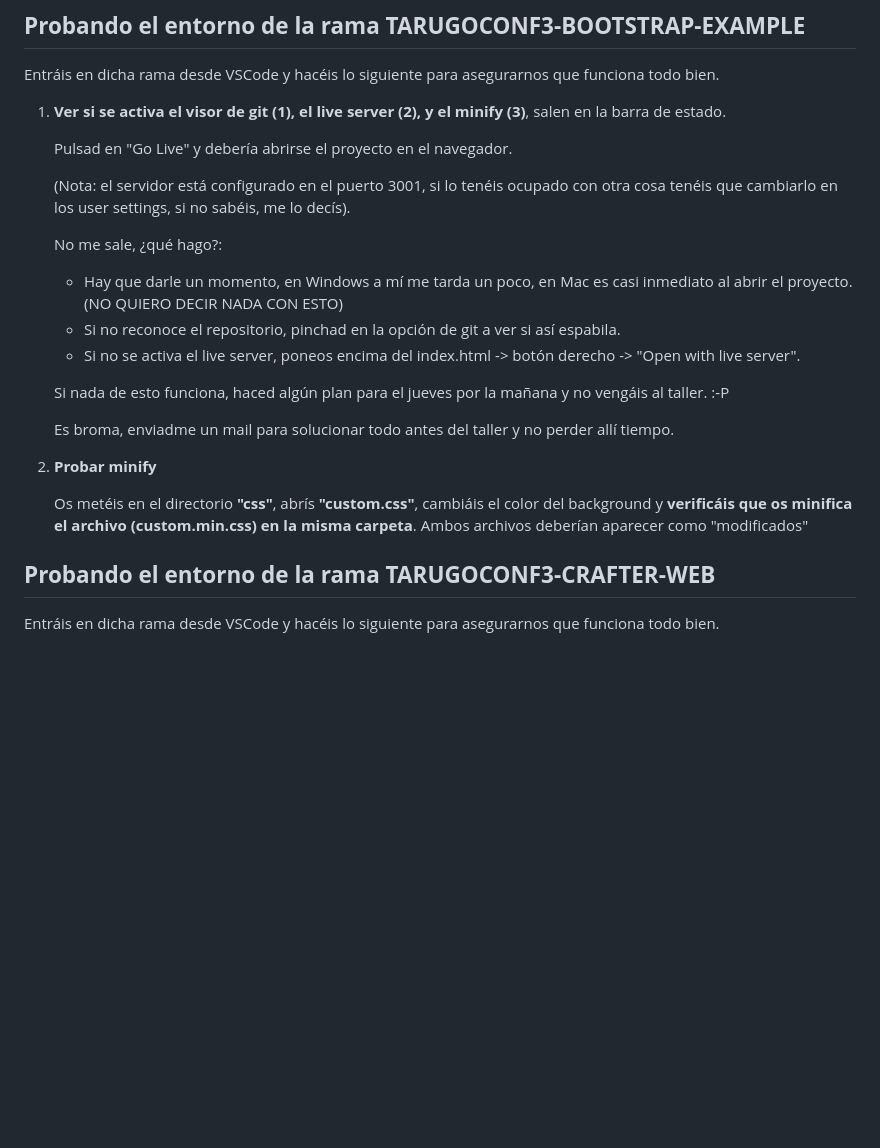
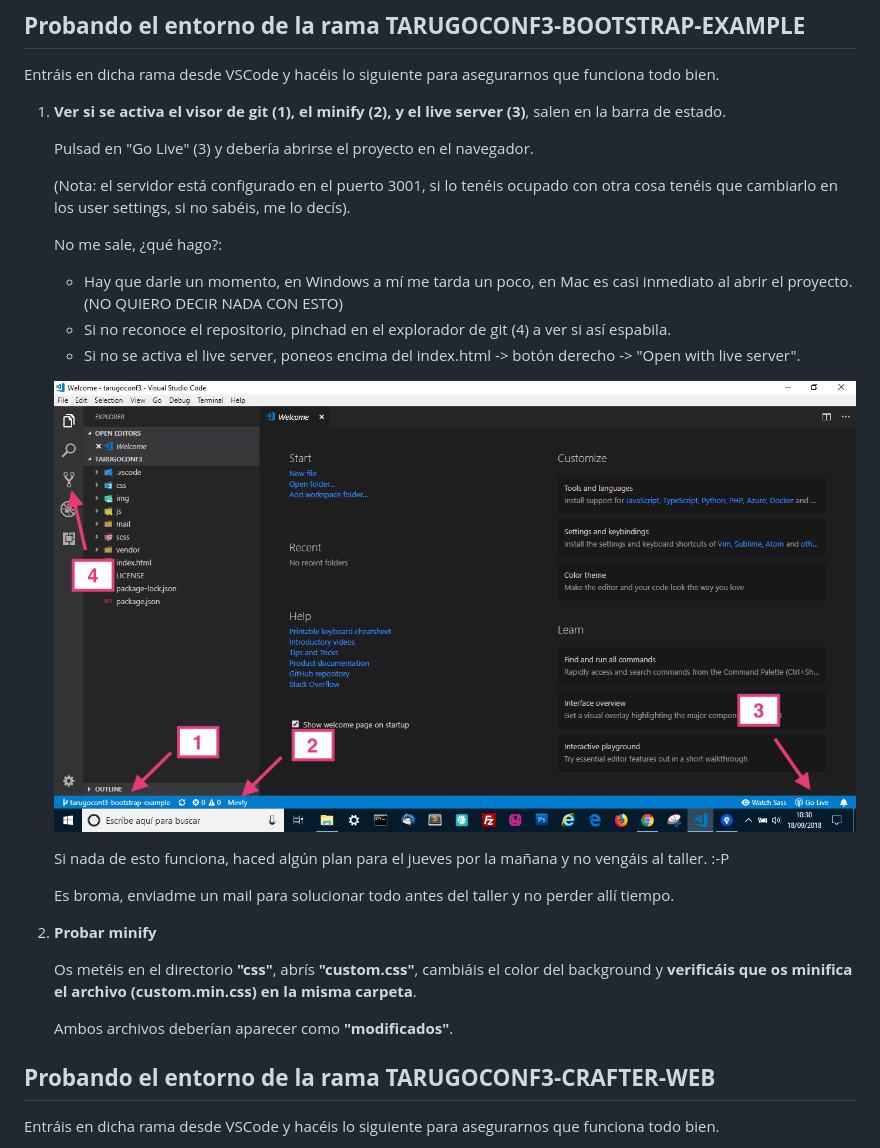
Before and after one commit to oyabun/tarugoconf3, a Markdown page: pruebas-proyectos.md, the part around the change. Rendered like a GitHub page; pictures changed too: images/prueba-bootstrap.png (added); blank space fills up the shorter version.

Commit message:
Metiendo imágenes

```diff
--- a/pruebas-proyectos.md
+++ b/pruebas-proyectos.md
@@ -1,17 +1,20 @@
 ## **Probando el entorno de la rama TARUGOCONF3-BOOTSTRAP-EXAMPLE**
 Entráis en dicha rama desde VSCode y hacéis lo siguiente para asegurarnos que funciona todo bien.
 
-1. 	**Ver si se activa el visor de git (1), el live server (2), y el minify (3)**, salen en la barra de estado.
+1. 	**Ver si se activa el visor de git (1), el minify (2), y el live server (3)**, salen en la barra de estado.
 
-	Pulsad en "Go Live" y debería abrirse el proyecto en el navegador.
+	Pulsad en "Go Live" (3) y debería abrirse el proyecto en el navegador.
 
 	(Nota: el servidor está configurado en el puerto 3001, si lo tenéis ocupado con otra cosa tenéis que cambiarlo en los user settings, si no sabéis, me lo decís).
 
 	No me sale, ¿qué hago?:
 
 	- Hay que darle un momento, en Windows a mí me tarda un poco, en Mac es casi inmediato al abrir el proyecto. (NO QUIERO DECIR NADA CON ESTO)
-	- Si no reconoce el repositorio, pinchad en la opción de git a ver si así espabila.
+	- Si no reconoce el repositorio, pinchad en el explorador de git (4) a ver si así espabila.
 	- Si no se activa el live server, poneos encima del index.html -> botón derecho -> "Open with live server".
+
+	![Prueba bootstrap example](images/prueba-bootstrap.png)
+
 
 	Si nada de esto funciona, haced algún plan para el jueves por la mañana y no vengáis al taller. :-P
 
@@ -21,7 +24,8 @@ Entráis en dicha rama desde VSCode y hacéis lo siguiente para asegurarnos que
 2. 	**Probar minify**
 
 	Os metéis en el directorio **"css"**, abrís **"custom.css"**, cambiáis el color del background y **verificáis que os minifica el archivo (custom.min.css) en la misma carpeta**.
-	Ambos archivos deberían aparecer como "modificados"
+
+	Ambos archivos deberían aparecer como **"modificados"**.
 
 ## **Probando el entorno de la rama TARUGOCONF3-CRAFTER-WEB**
 Entráis en dicha rama desde VSCode y hacéis lo siguiente para asegurarnos que funciona todo bien.
```
